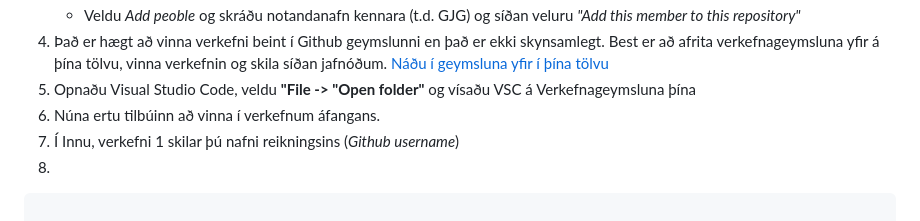
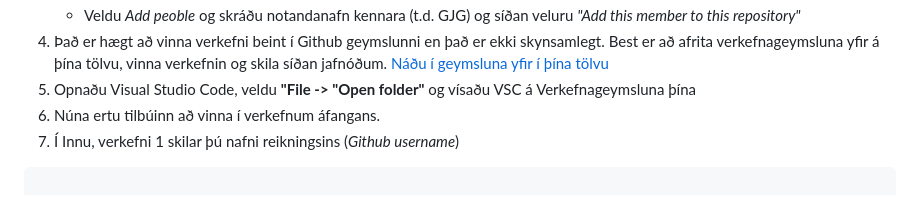
Before and after one commit to rob3rt6/23-verkefni-s1, a Markdown page: Verkefni-1/README.md, the part around the change. GitHub-like rendering.

````diff
--- a/Verkefni-1/README.md
+++ b/Verkefni-1/README.md
@@ -38,7 +38,7 @@ Nemendur eiga að stofna vefumsjónarkerfi með Visual Studio Code og Github.
 1. Opnaðu Visual Studio Code, veldu **"File -> "Open folder"** og vísaðu VSC á Verkefnageymsluna þína
 1. Núna ertu tilbúinn að vinna í verkefnum áfangans.
 1. Í Innu, verkefni 1 skilar þú nafni reikningsins (_Github username_)
-1.
+
 
 ```
 
````
